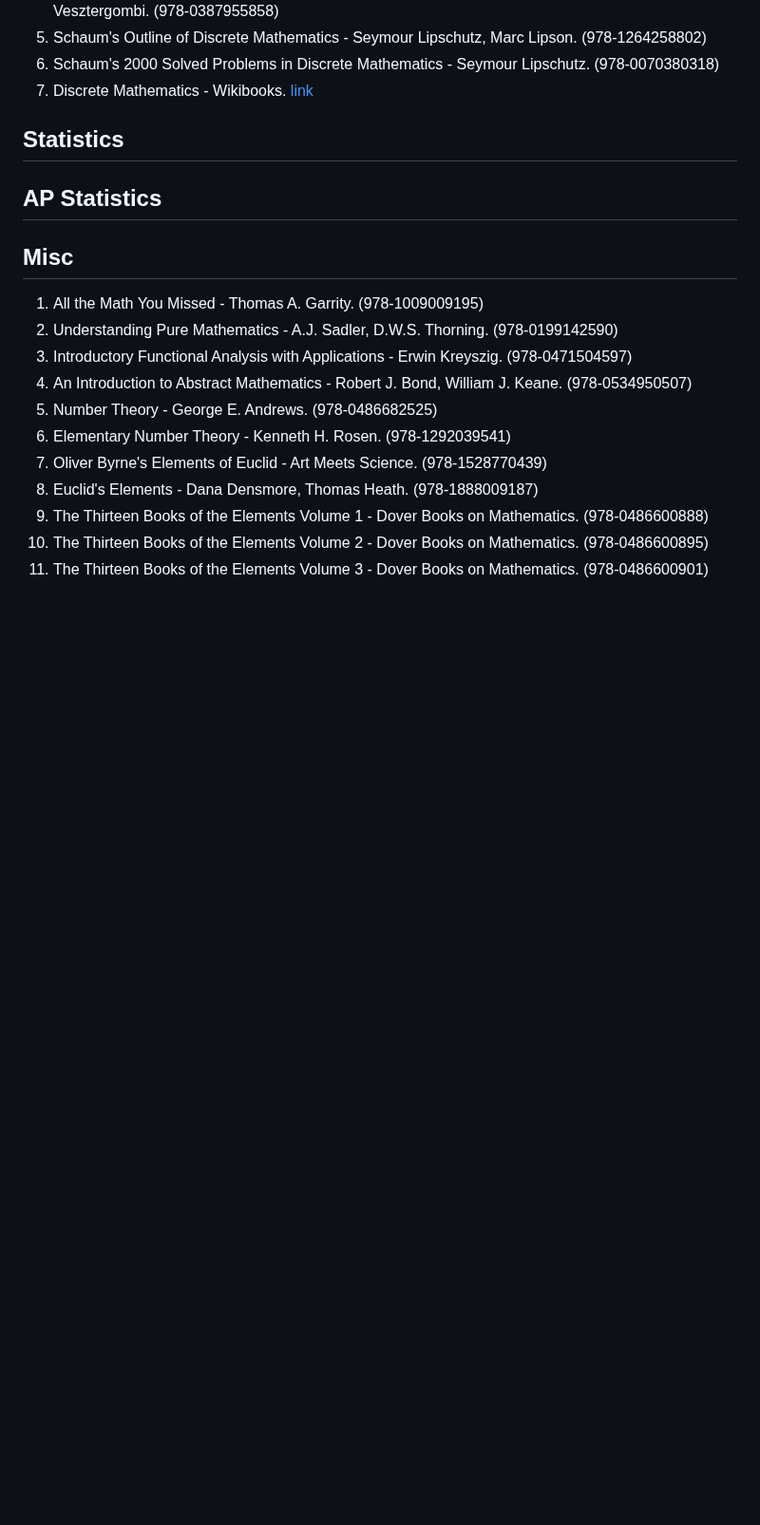
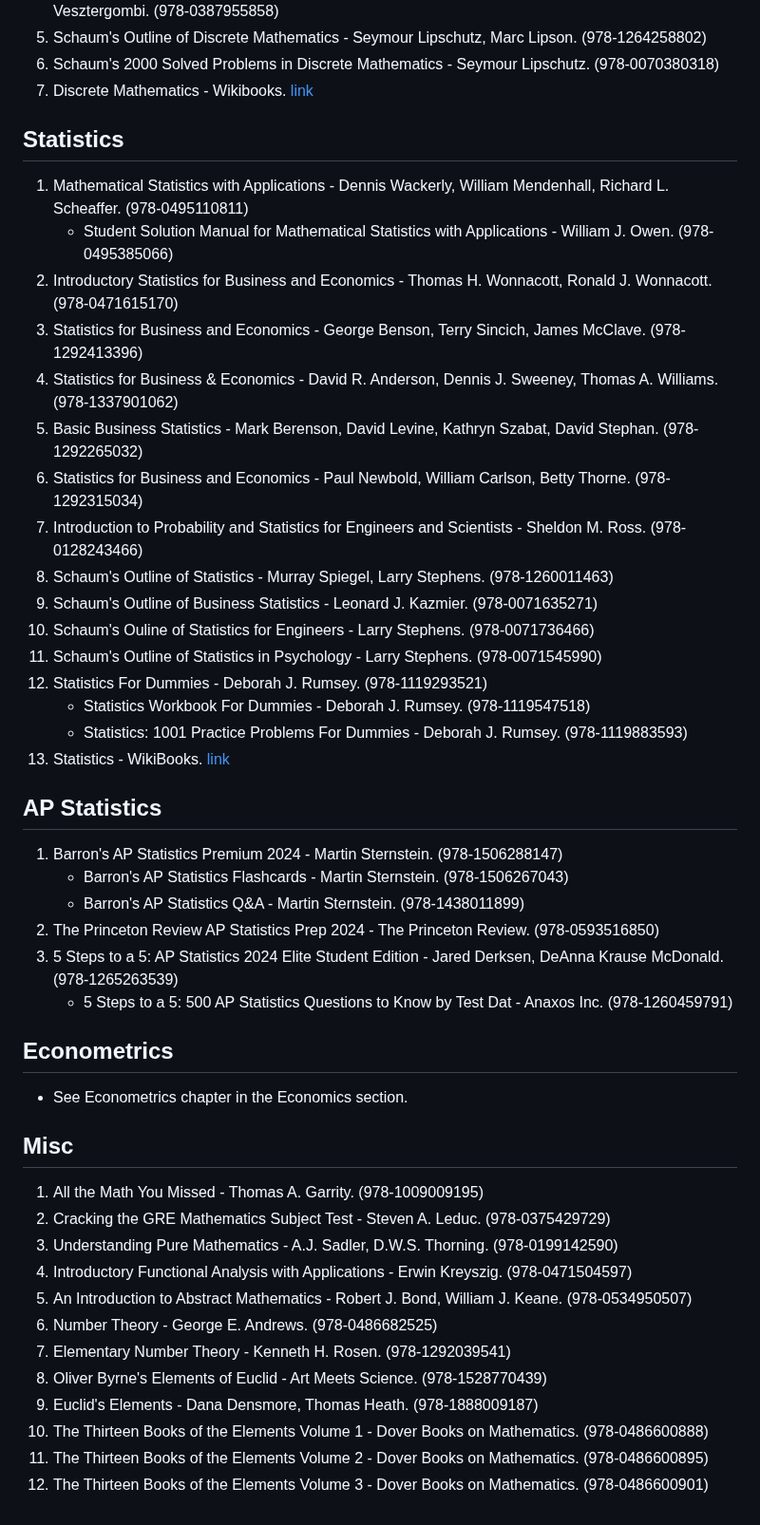
Before and after one commit to nsi6000/handbook, a Markdown page: src/mathematics.md, the part around one of its changes. Shown at 95% size. Drawn GitHub-style; blank space fills up the shorter version.

```diff
--- a/src/mathematics.md
+++ b/src/mathematics.md
@@ -234,16 +244,41 @@
 6. Schaum's 2000 Solved Problems in Discrete Mathematics - Seymour Lipschutz. (978-0070380318)
 7. Discrete Mathematics - Wikibooks. [link](https://en.wikibooks.org/wiki/Discrete_Mathematics)
 ## Statistics
+1. Mathematical Statistics with Applications - Dennis Wackerly, William Mendenhall, Richard L. Scheaffer. (978-0495110811)
+    - Student Solution Manual for Mathematical Statistics with Applications - William J. Owen. (978-0495385066)
+2. Introductory Statistics for Business and Economics - Thomas H. Wonnacott, Ronald J. Wonnacott. (978-0471615170)
+3. Statistics for Business and Economics - George Benson, Terry Sincich, James McClave. (978-1292413396)
+4. Statistics for Business & Economics - David R. Anderson, Dennis J. Sweeney, Thomas A. Williams. (978-1337901062)
+5. Basic Business Statistics - Mark Berenson, David Levine, Kathryn Szabat, David Stephan. (978-1292265032)
+6. Statistics for Business and Economics - Paul Newbold, William Carlson, Betty Thorne. (978-1292315034)
+7. Introduction to Probability and Statistics for Engineers and Scientists - Sheldon M. Ross. (978-0128243466)
+8. Schaum's Outline of Statistics - Murray Spiegel, Larry Stephens. (978-1260011463)
+9. Schaum's Outline of Business Statistics - Leonard J. Kazmier. (978-0071635271)
+10. Schaum's Ouline of Statistics for Engineers - Larry Stephens. (978-0071736466)
+11. Schaum's Outline of Statistics in Psychology - Larry Stephens. (978-0071545990)
+12. Statistics For Dummies - Deborah J. Rumsey. (978-1119293521)
+    - Statistics Workbook For Dummies - Deborah J. Rumsey. (978-1119547518)
+    - Statistics: 1001 Practice Problems For Dummies - Deborah J. Rumsey. (978-1119883593)
+13. Statistics - WikiBooks. [link](https://en.wikibooks.org/wiki/Statistics)
 ## AP Statistics
+1. Barron's AP Statistics Premium 2024 - Martin Sternstein. (978-1506288147)
+    - Barron's AP Statistics Flashcards - Martin Sternstein. (978-1506267043)
+    - Barron's AP Statistics Q&A - Martin Sternstein. (978-1438011899)
+2. The Princeton Review AP Statistics Prep 2024 - The Princeton Review. (978-0593516850)
+3. 5 Steps to a 5: AP Statistics 2024 Elite Student Edition - Jared Derksen, DeAnna Krause McDonald. (978-1265263539)
+    - 5 Steps to a 5: 500 AP Statistics Questions to Know by Test Dat - Anaxos Inc. (978-1260459791)
+## Econometrics
+* See Econometrics chapter in the Economics section.
 ## Misc
 1. All the Math You Missed - Thomas A. Garrity. (978-1009009195)
-2. Understanding Pure Mathematics - A.J. Sadler, D.W.S. Thorning. (978-0199142590)
-3. Introductory Functional Analysis with Applications - Erwin Kreyszig. (978-0471504597)
-4. An Introduction to Abstract Mathematics - Robert J. Bond, William J. Keane. (978-0534950507)
-5. Number Theory - George E. Andrews. (978-0486682525)
-6. Elementary Number Theory - Kenneth H. Rosen. (978-1292039541)
-7. Oliver Byrne's Elements of Euclid - Art Meets Science. (978-1528770439)
-8. Euclid's Elements - Dana Densmore, Thomas Heath. (978-1888009187)
-9. The Thirteen Books of the Elements Volume 1 - Dover Books on Mathematics. (978-0486600888)
-10. The Thirteen Books of the Elements Volume 2 - Dover Books on Mathematics. (978-0486600895)
-11. The Thirteen Books of the Elements Volume 3 - Dover Books on Mathematics. (978-0486600901)
+2. Cracking the GRE Mathematics Subject Test - Steven A. Leduc. (978-0375429729)
+3. Understanding Pure Mathematics - A.J. Sadler, D.W.S. Thorning. (978-0199142590)
+4. Introductory Functional Analysis with Applications - Erwin Kreyszig. (978-0471504597)
+5. An Introduction to Abstract Mathematics - Robert J. Bond, William J. Keane. (978-0534950507)
+6. Number Theory - George E. Andrews. (978-0486682525)
+7. Elementary Number Theory - Kenneth H. Rosen. (978-1292039541)
+8. Oliver Byrne's Elements of Euclid - Art Meets Science. (978-1528770439)
+9. Euclid's Elements - Dana Densmore, Thomas Heath. (978-1888009187)
+10. The Thirteen Books of the Elements Volume 1 - Dover Books on Mathematics. (978-0486600888)
+11. The Thirteen Books of the Elements Volume 2 - Dover Books on Mathematics. (978-0486600895)
+12. The Thirteen Books of the Elements Volume 3 - Dover Books on Mathematics. (978-0486600901)
```
Also changed, not shown: other parts of src/mathematics.md (+11 -1 lines).
